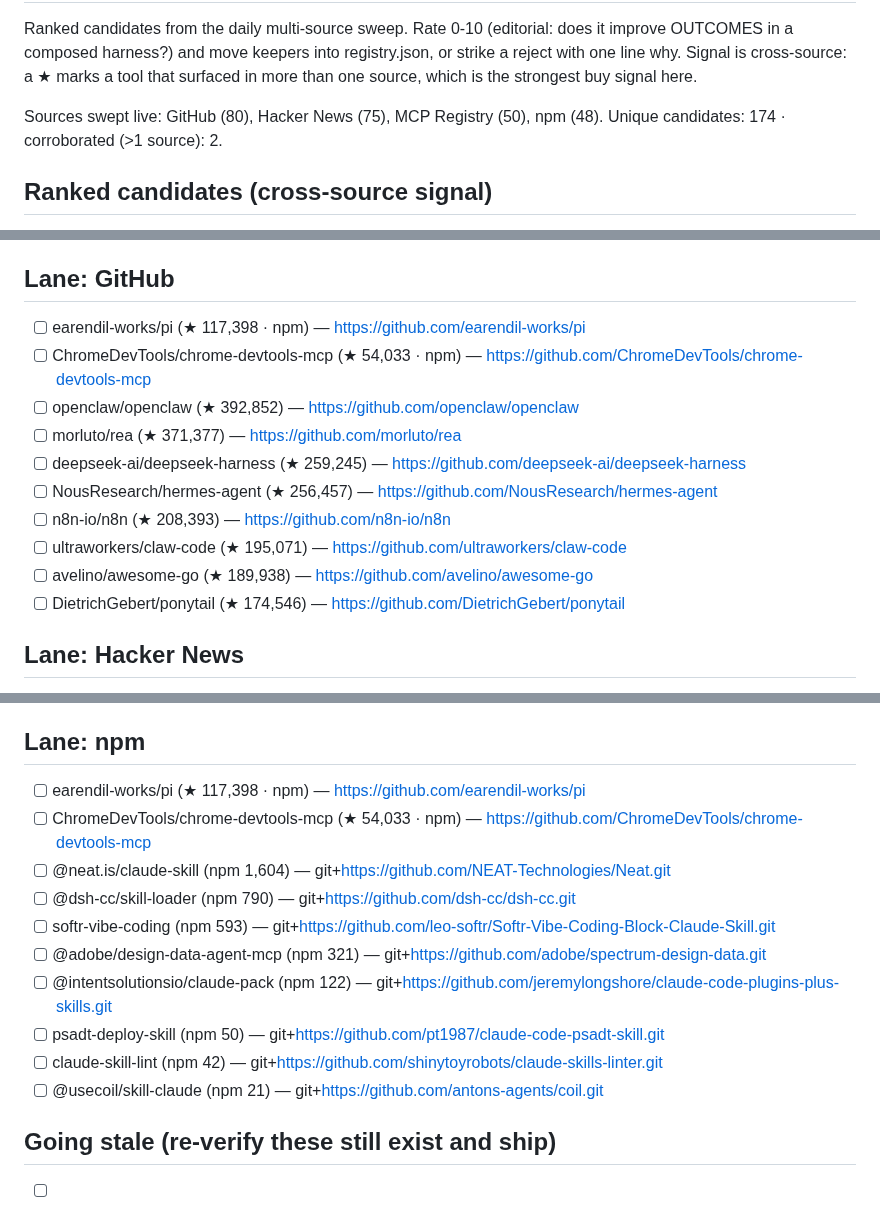
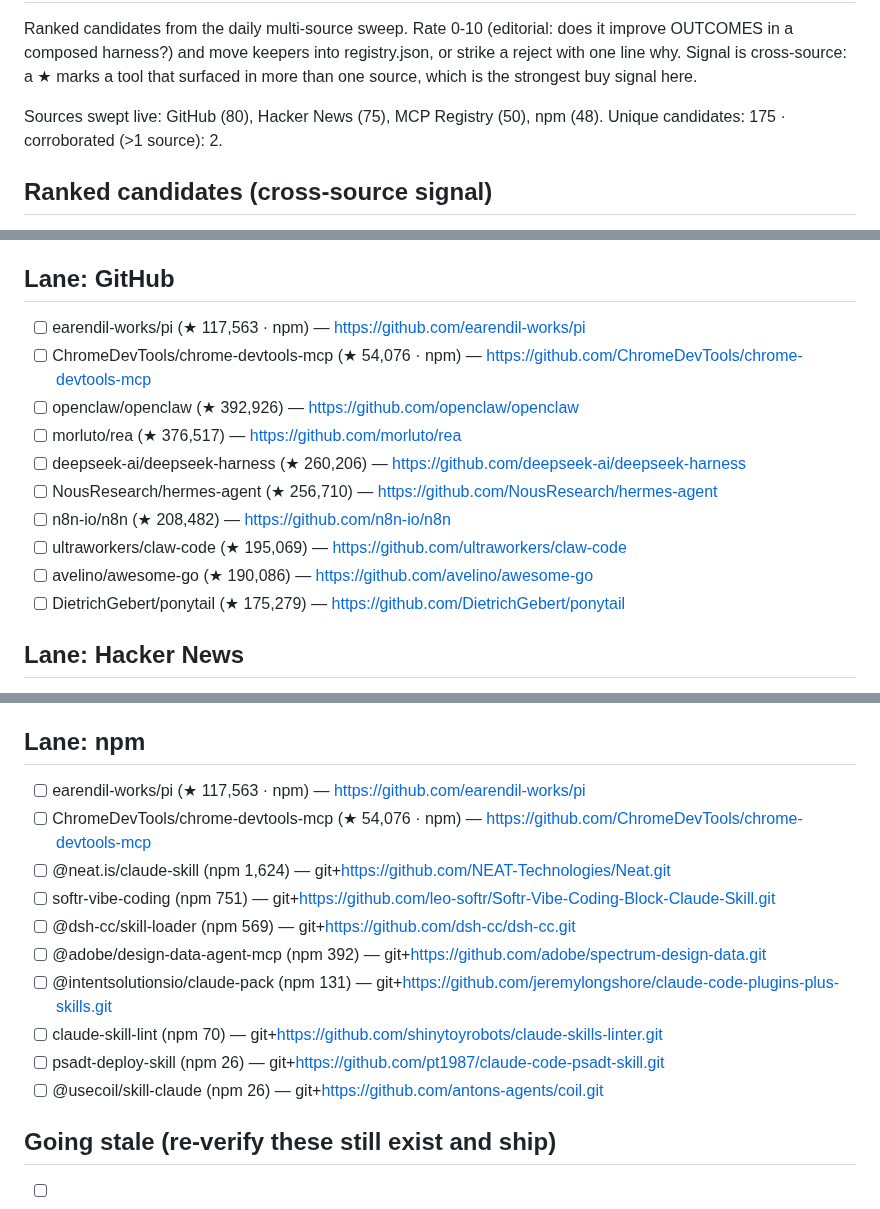
Before and after one commit to prajval-kesireddy/meta-harness, a Markdown page: metaharness/registry/INBOX.md, 3 parts joined by grey strips. Drawn GitHub-style.

```diff
--- a/metaharness/registry/INBOX.md
+++ b/metaharness/registry/INBOX.md
@@ -3,7 +3,7 @@
 Ranked candidates from the daily multi-source sweep. Rate 0-10 (editorial: does it improve OUTCOMES in a composed harness?) and move keepers into registry.json, or strike a reject with one line why. Signal is cross-source: a ★ marks a tool that surfaced in more than one source, which is the strongest buy signal here.
 
 Sources swept live: GitHub (80), Hacker News (75), MCP Registry (50), npm (48).
-Unique candidates: 174 · corroborated (>1 source): 2.
+Unique candidates: 175 · corroborated (>1 source): 2.
 
 ## Ranked candidates (cross-source signal)
 
@@ -40,15 +40,15 @@ Unique candidates: 174 · corroborated (>1 source): 2.
 
 ## Lane: GitHub
-- [ ] earendil-works/pi (★ 117,398 · npm) — https://github.com/earendil-works/pi
-- [ ] ChromeDevTools/chrome-devtools-mcp (★ 54,033 · npm) — https://github.com/ChromeDevTools/chrome-devtools-mcp
-- [ ] openclaw/openclaw (★ 392,852) — https://github.com/openclaw/openclaw
-- [ ] morluto/rea (★ 371,377) — https://github.com/morluto/rea
-- [ ] deepseek-ai/deepseek-harness (★ 259,245) — https://github.com/deepseek-ai/deepseek-harness
-- [ ] NousResearch/hermes-agent (★ 256,457) — https://github.com/NousResearch/hermes-agent
-- [ ] n8n-io/n8n (★ 208,393) — https://github.com/n8n-io/n8n
-- [ ] ultraworkers/claw-code (★ 195,071) — https://github.com/ultraworkers/claw-code
-- [ ] avelino/awesome-go (★ 189,938) — https://github.com/avelino/awesome-go
-- [ ] DietrichGebert/ponytail (★ 174,546) — https://github.com/DietrichGebert/ponytail
+- [ ] earendil-works/pi (★ 117,563 · npm) — https://github.com/earendil-works/pi
+- [ ] ChromeDevTools/chrome-devtools-mcp (★ 54,076 · npm) — https://github.com/ChromeDevTools/chrome-devtools-mcp
+- [ ] openclaw/openclaw (★ 392,926) — https://github.com/openclaw/openclaw
+- [ ] morluto/rea (★ 376,517) — https://github.com/morluto/rea
+- [ ] deepseek-ai/deepseek-harness (★ 260,206) — https://github.com/deepseek-ai/deepseek-harness
+- [ ] NousResearch/hermes-agent (★ 256,710) — https://github.com/NousResearch/hermes-agent
+- [ ] n8n-io/n8n (★ 208,482) — https://github.com/n8n-io/n8n
+- [ ] ultraworkers/claw-code (★ 195,069) — https://github.com/ultraworkers/claw-code
+- [ ] avelino/awesome-go (★ 190,086) — https://github.com/avelino/awesome-go
+- [ ] DietrichGebert/ponytail (★ 175,279) — https://github.com/DietrichGebert/ponytail
 
 ## Lane: Hacker News
 - [ ] DeepClaude – Claude Code agent loop with DeepSeek V4 Pro (HN 678) — https://github.com/aattaran/deepclaude
@@ -74,16 +74,16 @@ Unique candidates: 174 · corroborated (>1 source): 2.
 - [ ] agency.ottobot/business-contact-finder (new) — https://github.com/modelcontextprotocol/registry
 
 ## Lane: npm
-- [ ] earendil-works/pi (★ 117,398 · npm) — https://github.com/earendil-works/pi
-- [ ] ChromeDevTools/chrome-devtools-mcp (★ 54,033 · npm) — https://github.com/ChromeDevTools/chrome-devtools-mcp
-- [ ] @neat.is/claude-skill (npm 1,604) — git+https://github.com/NEAT-Technologies/Neat.git
-- [ ] @dsh-cc/skill-loader (npm 790) — git+https://github.com/dsh-cc/dsh-cc.git
-- [ ] softr-vibe-coding (npm 593) — git+https://github.com/leo-softr/Softr-Vibe-Coding-Block-Claude-Skill.git
-- [ ] @adobe/design-data-agent-mcp (npm 321) — git+https://github.com/adobe/spectrum-design-data.git
-- [ ] @intentsolutionsio/claude-pack (npm 122) — git+https://github.com/jeremylongshore/claude-code-plugins-plus-skills.git
-- [ ] psadt-deploy-skill (npm 50) — git+https://github.com/pt1987/claude-code-psadt-skill.git
-- [ ] claude-skill-lint (npm 42) — git+https://github.com/shinytoyrobots/claude-skills-linter.git
-- [ ] @usecoil/skill-claude (npm 21) — git+https://github.com/antons-agents/coil.git
+- [ ] earendil-works/pi (★ 117,563 · npm) — https://github.com/earendil-works/pi
+- [ ] ChromeDevTools/chrome-devtools-mcp (★ 54,076 · npm) — https://github.com/ChromeDevTools/chrome-devtools-mcp
+- [ ] @neat.is/claude-skill (npm 1,624) — git+https://github.com/NEAT-Technologies/Neat.git
+- [ ] softr-vibe-coding (npm 751) — git+https://github.com/leo-softr/Softr-Vibe-Coding-Block-Claude-Skill.git
+- [ ] @dsh-cc/skill-loader (npm 569) — git+https://github.com/dsh-cc/dsh-cc.git
+- [ ] @adobe/design-data-agent-mcp (npm 392) — git+https://github.com/adobe/spectrum-design-data.git
+- [ ] @intentsolutionsio/claude-pack (npm 131) — git+https://github.com/jeremylongshore/claude-code-plugins-plus-skills.git
+- [ ] claude-skill-lint (npm 70) — git+https://github.com/shinytoyrobots/claude-skills-linter.git
+- [ ] psadt-deploy-skill (npm 26) — git+https://github.com/pt1987/claude-code-psadt-skill.git
+- [ ] @usecoil/skill-claude (npm 26) — git+https://github.com/antons-agents/coil.git
 
 ## Going stale (re-verify these still exist and ship)
 - [ ] anthropics/skills: frontend-design (last verified 2026-08-13)
```
Also changed, not shown: other parts of metaharness/registry/INBOX.md (+31 -31 lines).
